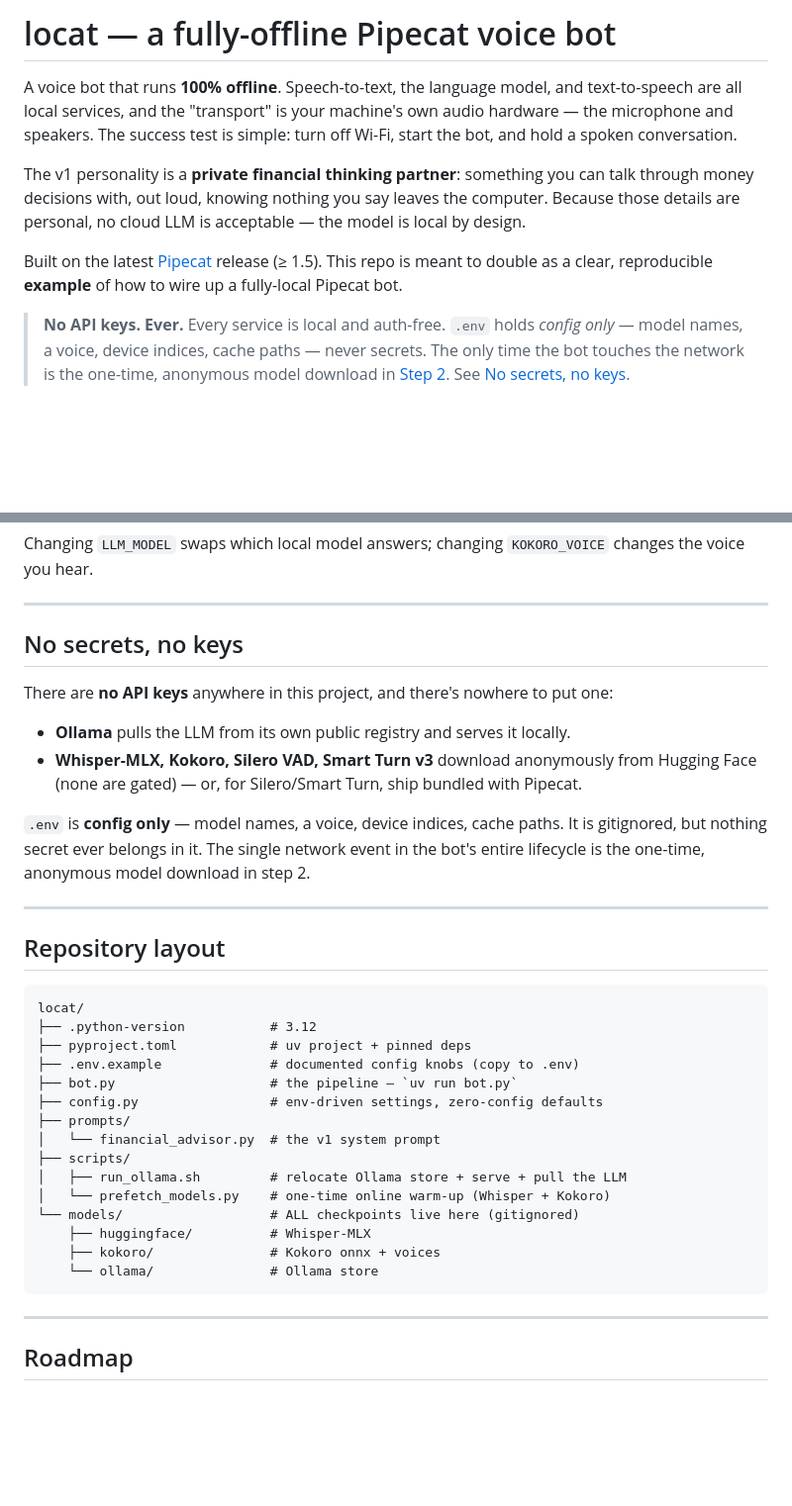
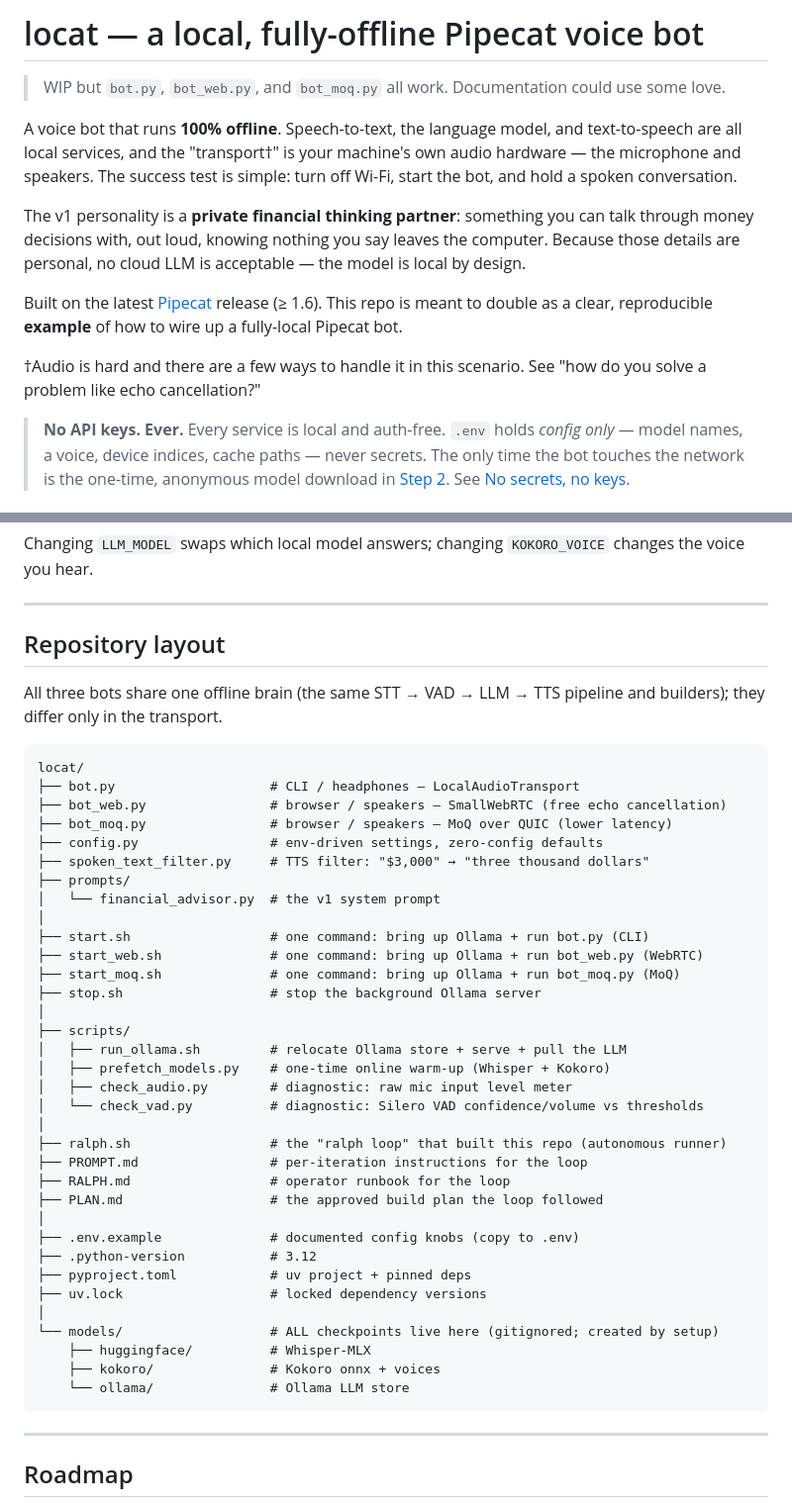
Before and after one commit to vipyne/locat, a Markdown page: README.md, 2 parts joined by grey strips. Shown at 99% size. Drawn GitHub-style; blank space fills up the shorter version.

Commit message:
spiffing up readme

````diff
--- a/README.md
+++ b/README.md
@@ -1,7 +1,10 @@
-# locat — a fully-offline Pipecat voice bot
+# locat — a local, fully-offline Pipecat voice bot
+
+> WIP but `bot.py`, `bot_web.py`, and `bot_moq.py` all work. Documentation could use some love.
+
 
 A voice bot that runs **100% offline**. Speech-to-text, the language model, and
-text-to-speech are all local services, and the "transport" is your machine's own
+text-to-speech are all local services, and the "transport†" is your machine's own
 audio hardware — the microphone and speakers. The success test is simple: turn off
 Wi-Fi, start the bot, and hold a spoken conversation.
 
@@ -11,8 +14,11 @@ computer. Because those details are personal, no cloud LLM is acceptable — the
 is local by design.
 
 Built on the latest [Pipecat](https://github.com/pipecat-ai/pipecat) release
-(≥ 1.5). This repo is meant to double as a clear, reproducible **example** of how to
+(≥ 1.6). This repo is meant to double as a clear, reproducible **example** of how to
 wire up a fully-local Pipecat bot.
+
+†Audio is hard and there are a few ways to handle it in this scenario. See "how do you
+solve a problem like echo cancellation?"
 
 > **No API keys. Ever.** Every service is local and auth-free. `.env` holds *config
 > only* — model names, a voice, device indices, cache paths — never secrets. The
@@ -170,39 +201,46 @@ changes the voice you hear.
 
 ---
 
-## No secrets, no keys
+## Repository layout
 
-There are **no API keys** anywhere in this project, and there's nowhere to put one:
-
-- **Ollama** pulls the LLM from its own public registry and serves it locally.
-- **Whisper-MLX, Kokoro, Silero VAD, Smart Turn v3** download anonymously from
-  Hugging Face (none are gated) — or, for Silero/Smart Turn, ship bundled with
-  Pipecat.
-
-`.env` is **config only** — model names, a voice, device indices, cache paths. It is
-gitignored, but nothing secret ever belongs in it. The single network event in the
-bot's entire lifecycle is the one-time, anonymous model download in step 2.
-
----
-
-## Repository layout
+All three bots share one offline brain (the same STT → VAD → LLM → TTS pipeline and
+builders); they differ only in the transport.
 
 ```
 locat/
+├── bot.py                    # CLI / headphones — LocalAudioTransport
+├── bot_web.py                # browser / speakers — SmallWebRTC (free echo cancellation)
+├── bot_moq.py                # browser / speakers — MoQ over QUIC (lower latency)
+├── config.py                 # env-driven settings, zero-config defaults
+├── spoken_text_filter.py     # TTS filter: "$3,000" → "three thousand dollars"
+├── prompts/
+│   └── financial_advisor.py  # the v1 system prompt
+│
+├── start.sh                  # one command: bring up Ollama + run bot.py (CLI)
+├── start_web.sh              # one command: bring up Ollama + run bot_web.py (WebRTC)
+├── start_moq.sh              # one command: bring up Ollama + run bot_moq.py (MoQ)
+├── stop.sh                   # stop the background Ollama server
+│
+├── scripts/
+│   ├── run_ollama.sh         # relocate Ollama store + serve + pull the LLM
+│   ├── prefetch_models.py    # one-time online warm-up (Whisper + Kokoro)
+│   ├── check_audio.py        # diagnostic: raw mic input level meter
+│   └── check_vad.py          # diagnostic: Silero VAD confidence/volume vs thresholds
+│
+├── ralph.sh                  # the "ralph loop" that built this repo (autonomous runner)
+├── PROMPT.md                 # per-iteration instructions for the loop
+├── RALPH.md                  # operator runbook for the loop
+├── PLAN.md                   # the approved build plan the loop followed
+│
+├── .env.example              # documented config knobs (copy to .env)
 ├── .python-version           # 3.12
 ├── pyproject.toml            # uv project + pinned deps
-├── .env.example              # documented config knobs (copy to .env)
-├── bot.py                    # the pipeline — `uv run bot.py`
-├── config.py                 # env-driven settings, zero-config defaults
-├── prompts/
-│   └── financial_advisor.py  # the v1 system prompt
-├── scripts/
-│   ├── run_ollama.sh         # relocate Ollama store + serve + pull the LLM
-│   └── prefetch_models.py    # one-time online warm-up (Whisper + Kokoro)
-└── models/                   # ALL checkpoints live here (gitignored)
+├── uv.lock                   # locked dependency versions
+│
+└── models/                   # ALL checkpoints live here (gitignored; created by setup)
     ├── huggingface/          # Whisper-MLX
     ├── kokoro/               # Kokoro onnx + voices
-    └── ollama/               # Ollama store
+    └── ollama/               # Ollama LLM store
 ```
 
 ---
````
Also changed, not shown: other parts of README.md (+48 -17 lines).
